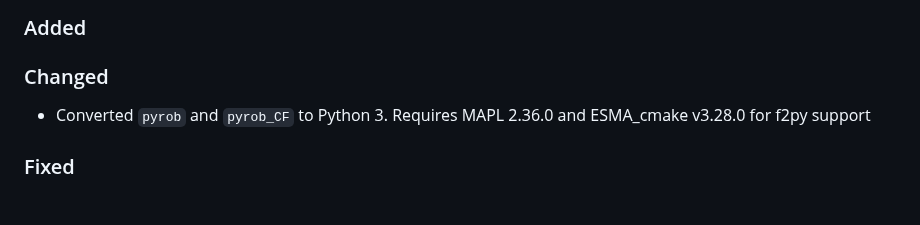
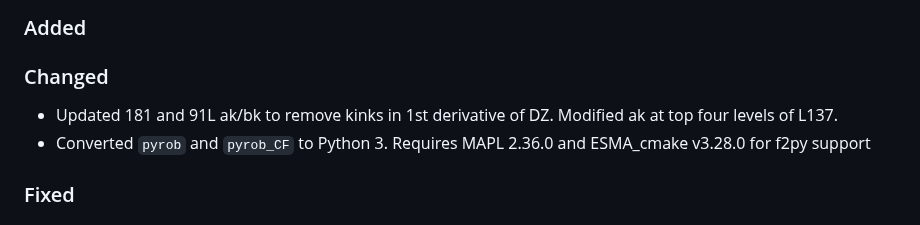
Before and after one commit to GEOS-ESM/GMAO_Shared, a Markdown page: CHANGELOG.md, the part around the change. Rendered like a GitHub page.

```diff
--- a/CHANGELOG.md
+++ b/CHANGELOG.md
@@ -11,6 +11,7 @@ and this project adheres to [Semantic Versioning](https://semver.org/spec/v2.0.0
 
 ### Changed
 
+- Updated 181 and 91L ak/bk to remove kinks in 1st derivative of DZ. Modified ak at top four levels of L137.
 - Converted `pyrob` and `pyrob_CF` to Python 3. Requires MAPL 2.36.0 and ESMA_cmake v3.28.0 for f2py support
 
 ### Fixed
```
